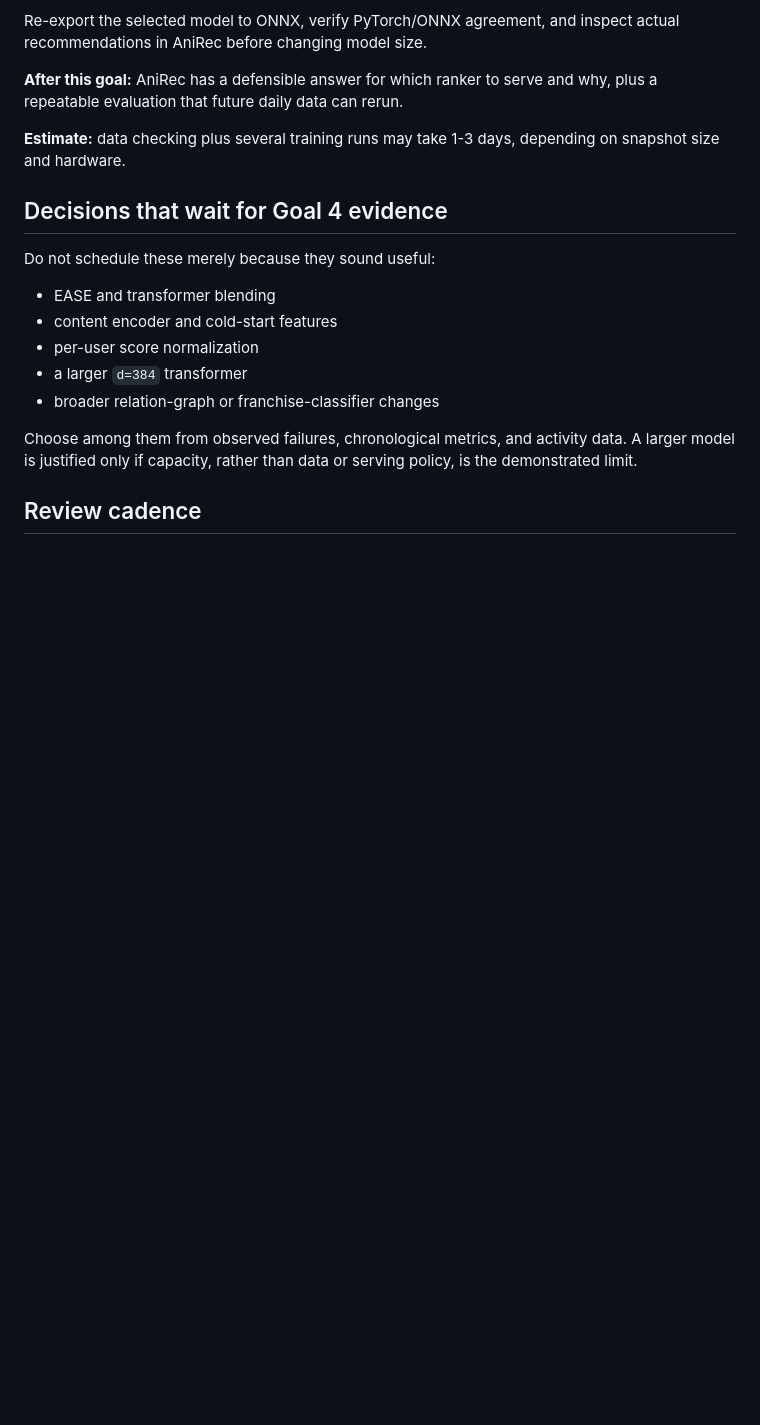
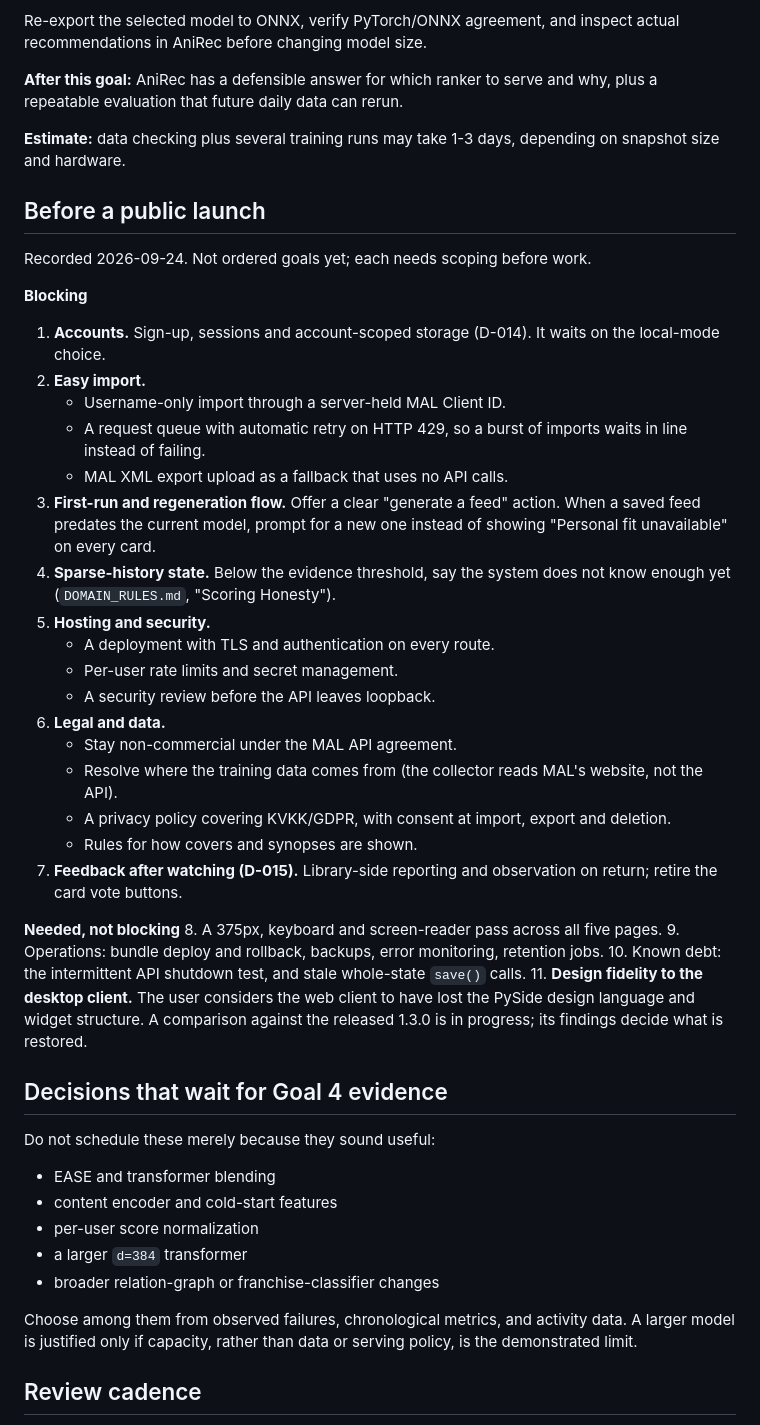
Before and after one commit to YusBera/AniRec, a Markdown page: docs/NEXT_GOALS.md, the part around the change. Rendered like a GitHub page; blank space fills up the shorter version.

Commit message:
docs: record the pre-launch checklist and D-015 (feedback after watching)
D-015 moves feedback from the Discover card to the Library. A reader
reports a watched recommendation there: liked, disliked or scored. On
return, AniRec also records a saved recommendation that has since appeared
on the reader's list, labelled as observed, not reported. The card vote
buttons are retired. NEXT_GOALS gains the pre-launch checklist, including
the design-fidelity review against PySide 1.3.0 now in progress.

Co-Authored-By: Claude Opus 5.5 <noreply@anthropic.com>

```diff
--- a/docs/NEXT_GOALS.md
+++ b/docs/NEXT_GOALS.md
@@ -114,6 +114,48 @@ why, plus a repeatable evaluation that future daily data can rerun.
 **Estimate:** data checking plus several training runs may take 1-3 days,
 depending on snapshot size and hardware.
 
+## Before a public launch
+
+Recorded 2026-09-24. Not ordered goals yet; each needs scoping before work.
+
+**Blocking**
+1. **Accounts.** Sign-up, sessions and account-scoped storage (D-014). It
+   waits on the local-mode choice.
+2. **Easy import.**
+   - Username-only import through a server-held MAL Client ID.
+   - A request queue with automatic retry on HTTP 429, so a burst of imports
+     waits in line instead of failing.
+   - MAL XML export upload as a fallback that uses no API calls.
+3. **First-run and regeneration flow.** Offer a clear "generate a feed" action.
+   When a saved feed predates the current model, prompt for a new one instead
+   of showing "Personal fit unavailable" on every card.
+4. **Sparse-history state.** Below the evidence threshold, say the system does
+   not know enough yet (`DOMAIN_RULES.md`, "Scoring Honesty").
+5. **Hosting and security.**
+   - A deployment with TLS and authentication on every route.
+   - Per-user rate limits and secret management.
+   - A security review before the API leaves loopback.
+6. **Legal and data.**
+   - Stay non-commercial under the MAL API agreement.
+   - Resolve where the training data comes from (the collector reads MAL's
+     website, not the API).
+   - A privacy policy covering KVKK/GDPR, with consent at import, export and
+     deletion.
+   - Rules for how covers and synopses are shown.
+7. **Feedback after watching (D-015).** Library-side reporting and
+   observation on return; retire the card vote buttons.
+
+**Needed, not blocking**
+8. A 375px, keyboard and screen-reader pass across all five pages.
+9. Operations: bundle deploy and rollback, backups, error monitoring,
+   retention jobs.
+10. Known debt: the intermittent API shutdown test, and stale whole-state
+    `save()` calls.
+11. **Design fidelity to the desktop client.** The user considers the web
+    client to have lost the PySide design language and widget structure. A
+    comparison against the released 1.3.0 is in progress; its findings decide
+    what is restored.
+
 ## Decisions that wait for Goal 4 evidence
 
 Do not schedule these merely because they sound useful:
```
Also changed, not shown: docs/DECISIONS.md (+31 -0 lines).
